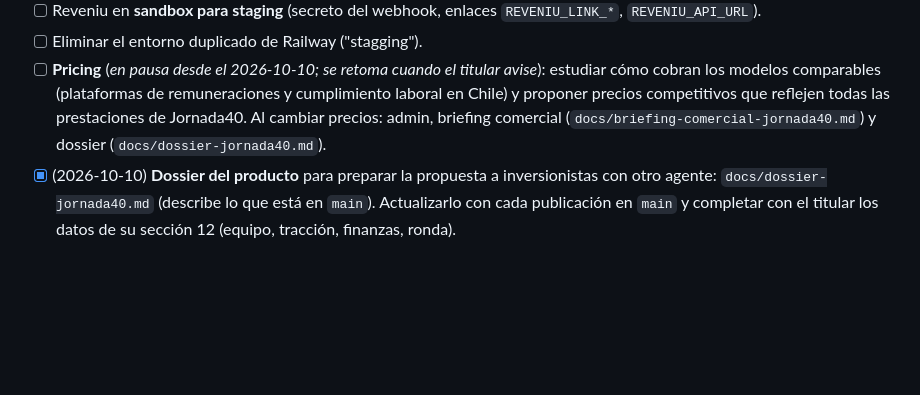
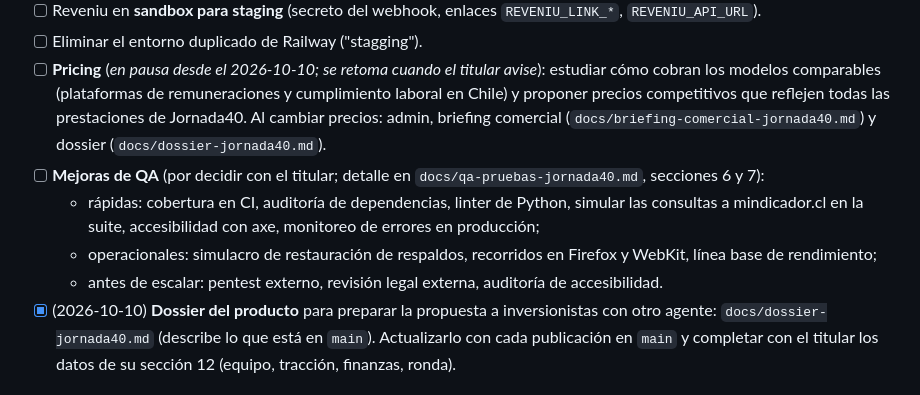
Before and after one commit to FehuDeveloperTeam/jornada40-saas, a Markdown page: docs/PENDIENTES.md, the part around the change. GitHub-like rendering; blank space fills up the shorter version.

```diff
--- a/docs/PENDIENTES.md
+++ b/docs/PENDIENTES.md
@@ -23,6 +23,10 @@ La publicación quedó en pausa el 2026-10-06 hasta completar estos puntos en el
 - [ ] Reveniu en **sandbox para staging** (secreto del webhook, enlaces `REVENIU_LINK_*`, `REVENIU_API_URL`).
 - [ ] Eliminar el entorno duplicado de Railway ("stagging").
 - [ ] **Pricing** (*en pausa desde el 2026-10-10; se retoma cuando el titular avise*): estudiar cómo cobran los modelos comparables (plataformas de remuneraciones y cumplimiento laboral en Chile) y proponer precios competitivos que reflejen todas las prestaciones de Jornada40. Al cambiar precios: admin, briefing comercial (`docs/briefing-comercial-jornada40.md`) y dossier (`docs/dossier-jornada40.md`).
+- [ ] **Mejoras de QA** (por decidir con el titular; detalle en `docs/qa-pruebas-jornada40.md`, secciones 6 y 7):
+  - rápidas: cobertura en CI, auditoría de dependencias, linter de Python, simular las consultas a mindicador.cl en la suite, accesibilidad con axe, monitoreo de errores en producción;
+  - operacionales: simulacro de restauración de respaldos, recorridos en Firefox y WebKit, línea base de rendimiento;
+  - antes de escalar: pentest externo, revisión legal externa, auditoría de accesibilidad.
 - [x] (2026-10-10) **Dossier del producto** para preparar la propuesta a inversionistas con otro agente: `docs/dossier-jornada40.md` (describe lo que está en `main`). Actualizarlo con cada publicación en `main` y completar con el titular los datos de su sección 12 (equipo, tracción, finanzas, ronda).
 
 ## Extensión "Jornada40 para Mi DT" (plan en `docs/PLAN_EXTENSION_MIDT.md`)
```
Also changed, not shown: docs/dossier-jornada40.md (+4 -2 lines), docs/qa-pruebas-jornada40.md (added, +230 -0 lines).
